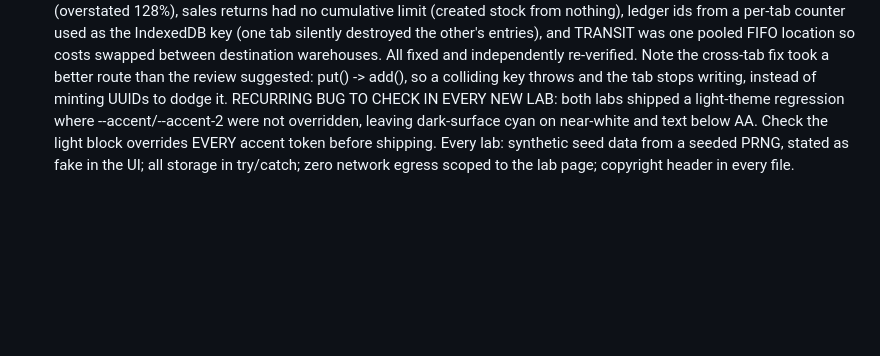
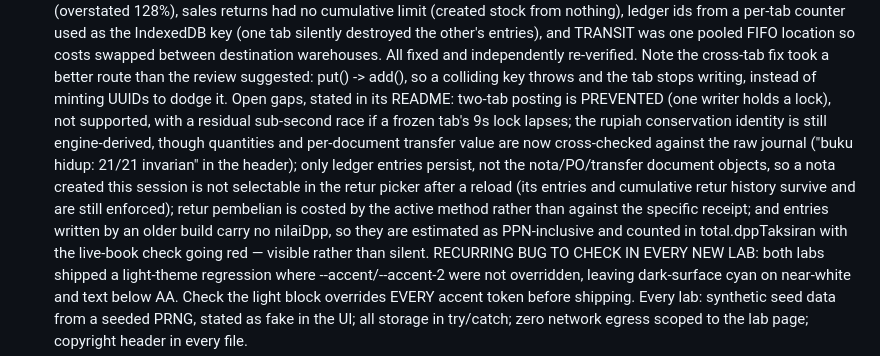
Before and after one commit to biassp/biassp.github.io, a Markdown page: PROGRESS.md, the part around the change. Rendered like a GitHub page; blank space fills up the shorter version.

Commit message:
Record Gudang's open gaps, and correct an overclaim of mine
The fix agent's report landed after I had already shipped Gudang on my own
verification. The working tree was clean, so everything it did was in what went
out - but its report named six open gaps worth writing down, and one finding
that my own check would have missed.

The UX review (the agent a session limit had killed, which only ran on resume)
found a blocker I had no test for: every numeric field committed on `change`,
which fires during focus transfer, and the panel re-render then dropped focus to
<body> mid-entry. It also found horizontal overflow at 390px on the Kasir tab -
846px against a 390px viewport - but only once the cart was non-empty.

That second one matters for how I reported: I claimed "no horizontal overflow at
390px" after testing the default tab only, which could not have caught it. Both
are in fact fixed, and I have now verified them properly - all twelve tabs
measure 390px, the Kasir tab still measures 390px with an item in the cart, and
focus stays on ks:cari after Enter instead of falling to body. The conclusion
held; the test behind it was weaker than the claim implied.

```diff
--- a/PROGRESS.md
+++ b/PROGRESS.md
@@ -114,6 +114,16 @@ just self-reported by the build agent):
     so costs swapped between destination warehouses. All fixed and independently re-verified.
     Note the cross-tab fix took a better route than the review suggested: put() -> add(), so a
     colliding key throws and the tab stops writing, instead of minting UUIDs to dodge it.
+    Open gaps, stated in its README: two-tab posting is PREVENTED (one writer holds a lock),
+    not supported, with a residual sub-second race if a frozen tab's 9s lock lapses; the rupiah
+    conservation identity is still engine-derived, though quantities and per-document transfer
+    value are now cross-checked against the raw journal ("buku hidup: 21/21 invarian" in the
+    header); only ledger entries persist, not the nota/PO/transfer document objects, so a nota
+    created this session is not selectable in the retur picker after a reload (its entries and
+    cumulative retur history survive and are still enforced); retur pembelian is costed by the
+    active method rather than against the specific receipt; and entries written by an older
+    build carry no nilaiDpp, so they are estimated as PPN-inclusive and counted in
+    total.dppTaksiran with the live-book check going red — visible rather than silent.
   RECURRING BUG TO CHECK IN EVERY NEW LAB: both labs shipped a light-theme regression where
   --accent/--accent-2 were not overridden, leaving dark-surface cyan on near-white and text
   below AA. Check the light block overrides EVERY accent token before shipping.
```
